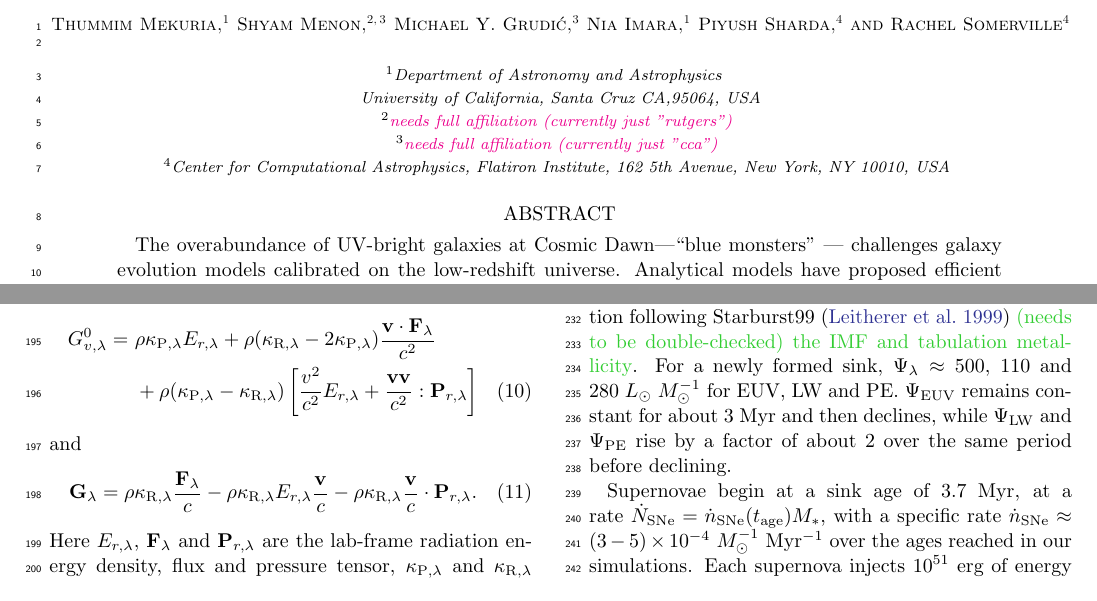
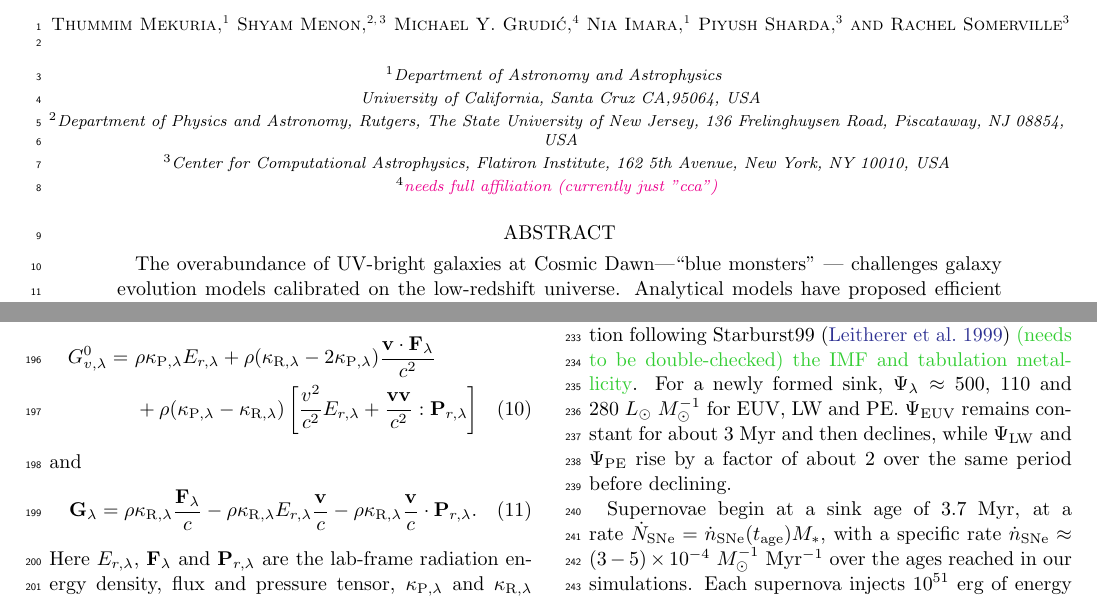
Before and after one commit to thummim-mekuria/outflows_driven_by_supernovae, a LaTeX paper (main_figfix.tex): two parts of pages 1 and 3 of 19, joined at a grey line, cut so that both start at the same text. Compiled offline with pdfLaTeX.

Commit message:
Fill in Shyam Menon's Rutgers/CCA joint affiliation
Rutgers (Dept. of Physics and Astronomy) and CCA (Flatiron Research
Fellow) listed as a joint appointment per his Simons Foundation
profile and CV.

Co-Authored-By: Claude Sonnet 5 <noreply@anthropic.com>

```diff
--- a/main_figfix.tex
+++ b/main_figfix.tex
@@ -21,8 +21,8 @@
 University of California, Santa Cruz CA,95064, USA}
 
 \author{Shyam Menon}
-\affiliation{\textcolor{magenta}{needs full affiliation (currently just "rutgers")}}
-\affiliation{\textcolor{magenta}{needs full affiliation (currently just "cca")}}
+\affiliation{Department of Physics and Astronomy, Rutgers, The State University of New Jersey, 136 Frelinghuysen Road, Piscataway, NJ 08854, USA}
+\affiliation{Center for Computational Astrophysics, Flatiron Institute, 162 5th Avenue, New York, NY 10010, USA}
 
 \author{Michael Y. Grudi\'{c}}
 \affiliation{\textcolor{magenta}{needs full affiliation (currently just "cca")}}
```
